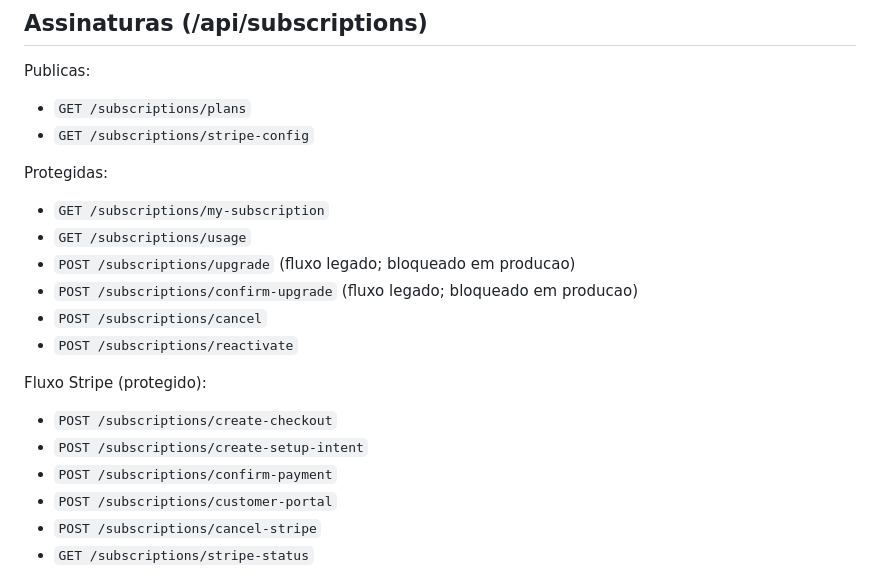
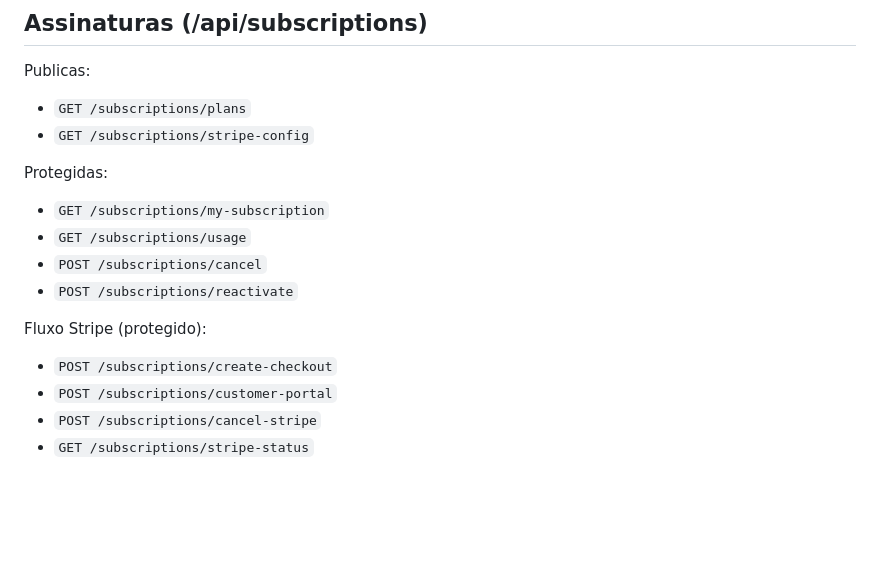
Before and after one commit to PatrickAvila/guia-aventureiro-backEnd, a Markdown page: API.md, the part around the change. Drawn GitHub-style; blank space fills up the shorter version.

```diff
--- a/API.md
+++ b/API.md
@@ -113,16 +113,12 @@ Protegidas:
 
 - `GET /subscriptions/my-subscription`
 - `GET /subscriptions/usage`
-- `POST /subscriptions/upgrade` (fluxo legado; bloqueado em producao)
-- `POST /subscriptions/confirm-upgrade` (fluxo legado; bloqueado em producao)
 - `POST /subscriptions/cancel`
 - `POST /subscriptions/reactivate`
 
 Fluxo Stripe (protegido):
 
 - `POST /subscriptions/create-checkout`
-- `POST /subscriptions/create-setup-intent`
-- `POST /subscriptions/confirm-payment`
 - `POST /subscriptions/customer-portal`
 - `POST /subscriptions/cancel-stripe`
 - `GET /subscriptions/stripe-status`
```
Also changed, not shown: archive/OTIMIZACOES.md (+49 -1 lines), docs/deployment/IMPLEMENTATION_GUIDE_PRODUCTION_READY.md (+24 -53 lines).
